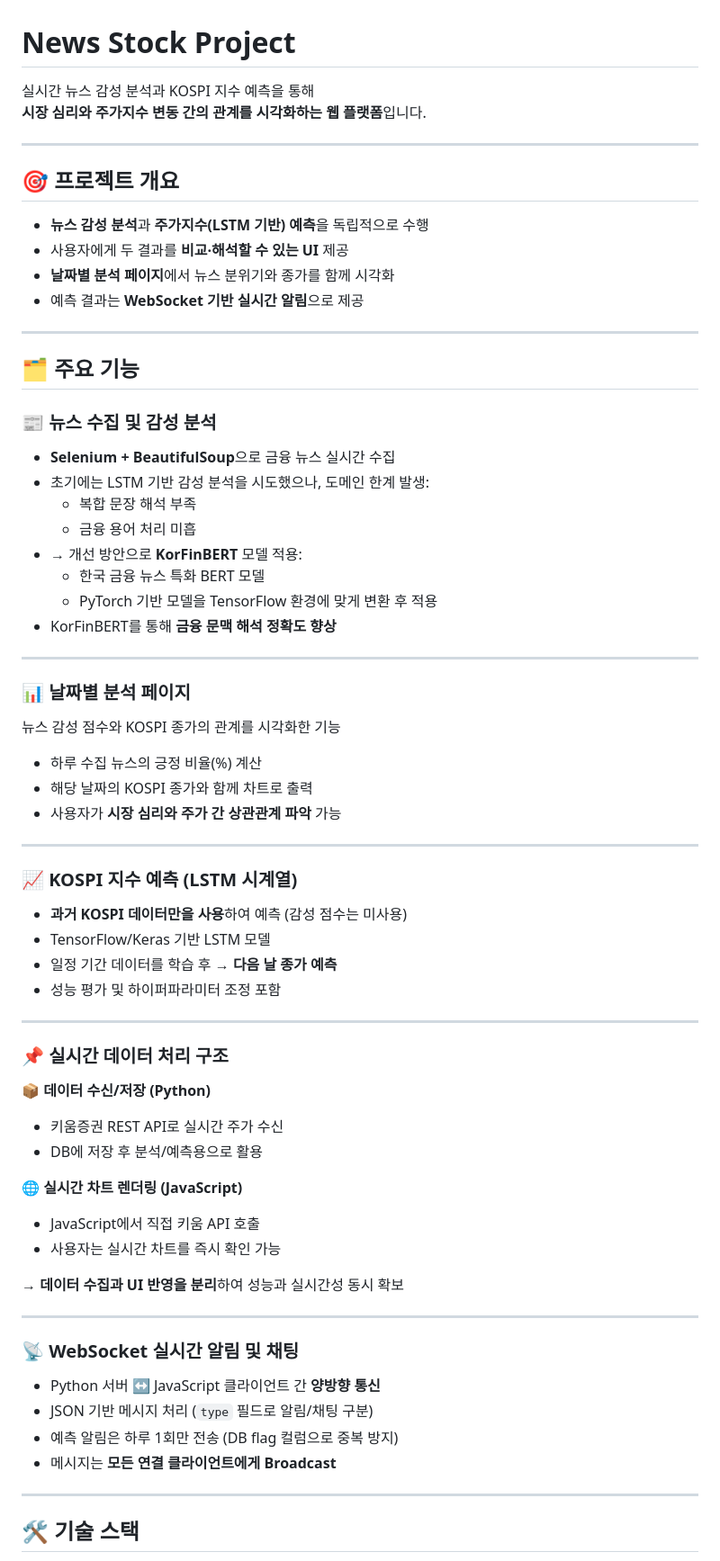
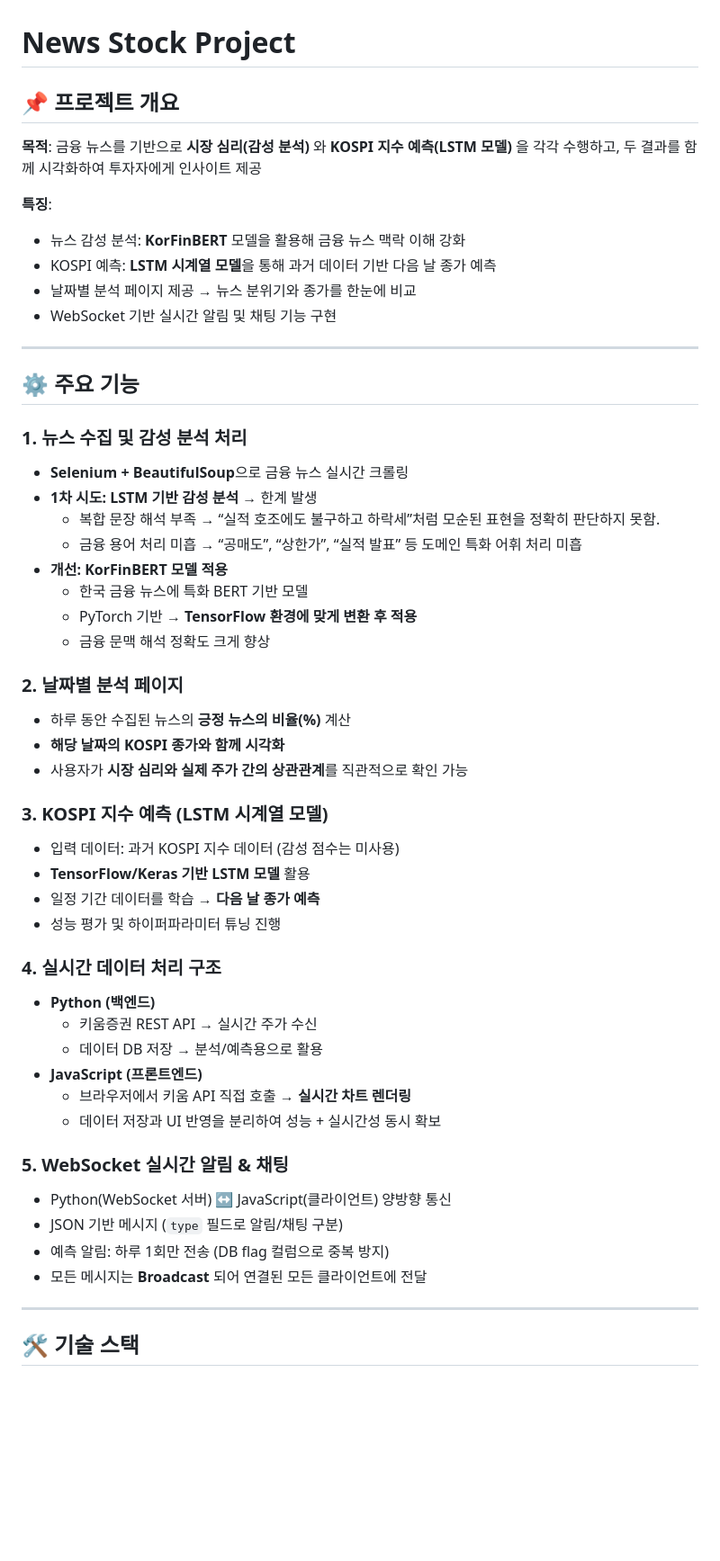
Before and after one commit to Milk0621/project-news-stock, a Markdown page: README.md, the part around the change printed below. Shown: that part at 90% size. Drawn GitHub-style; blank space fills up the shorter version.

```diff
--- a/README.md
+++ b/README.md
@@ -1,71 +1,57 @@
 # News Stock Project
 
-실시간 뉴스 감성 분석과 KOSPI 지수 예측을 통해
-**시장 심리와 주가지수 변동 간의 관계를 시각화하는 웹 플랫폼**입니다.
+## 📌 프로젝트 개요
+**목적**: 금융 뉴스를 기반으로 **시장 심리(감성 분석)** 와 **KOSPI 지수 예측(LSTM 모델)** 을 각각 수행하고,
+두 결과를 함께 시각화하여 투자자에게 인사이트 제공
+
+**특징**:
+- 뉴스 감성 분석: **KorFinBERT** 모델을 활용해 금융 뉴스 맥락 이해 강화
+- KOSPI 예측: **LSTM 시계열 모델**을 통해 과거 데이터 기반 다음 날 종가 예측
+- 날짜별 분석 페이지 제공 → 뉴스 분위기와 종가를 한눈에 비교
+- WebSocket 기반 실시간 알림 및 채팅 기능 구현
 
 ---
 
-## 🎯 프로젝트 개요
+## ⚙️ 주요 기능
+### **1. 뉴스 수집 및 감성 분석 처리**
+- **Selenium +** **BeautifulSoup**으로 금융 뉴스 실시간 크롤링
+- **1차 시도: LSTM 기반 감성 분석 →** 한계 발생
+    - 복합 문장 해석 부족
+    → “실적 호조에도 불구하고 하락세”처럼 모순된 표현을 정확히 판단하지 못함.
+    - 금융 용어 처리 미흡
+    → “공매도”, “상한가”, “실적 발표” 등 도메인 특화 어휘 처리 미흡
+- **개선: KorFinBERT 모델 적용**
+    - 한국 금융 뉴스에 특화 BERT 기반 모델
+    - PyTorch 기반 → **TensorFlow 환경에 맞게 변환 후 적용**
+    - 금융 문맥 해석 정확도 크게 향상
 
-- **뉴스 감성 분석**과 **주가지수(LSTM 기반) 예측**을 독립적으로 수행
-- 사용자에게 두 결과를 **비교·해석할 수 있는 UI** 제공
-- **날짜별 분석 페이지**에서 뉴스 분위기와 종가를 함께 시각화
-- 예측 결과는 **WebSocket 기반 실시간 알림**으로 제공
+### **2. 날짜별 분석 페이지**
+- 하루 동안 수집된 뉴스의 **긍정 뉴스의 비율(%)** 계산
+- **해당 날짜의 KOSPI 종가와 함께 시각화**
+- 사용자가 **시장 심리와 실제 주가 간의 상관관계**를 직관적으로 확인 가능
 
----
+### **3. KOSPI 지수 예측 (LSTM 시계열 모델)**
 
-## 🗂 주요 기능
-### 📰 뉴스 수집 및 감성 분석
+- 입력 데이터: 과거 KOSPI 지수 데이터 (감성 점수는 미사용)
+- **TensorFlow/Keras 기반 LSTM 모델** 활용
+- 일정 기간 데이터를 학습 → **다음 날 종가 예측**
+- 성능 평가 및 하이퍼파라미터 튜닝 진행
 
-- **Selenium + BeautifulSoup**으로 금융 뉴스 실시간 수집
-- 초기에는 LSTM 기반 감성 분석을 시도했으나, 도메인 한계 발생:
-  - 복합 문장 해석 부족
-  - 금융 용어 처리 미흡
-- → 개선 방안으로 **KorFinBERT** 모델 적용:
-  - 한국 금융 뉴스 특화 BERT 모델
-  - PyTorch 기반 모델을 TensorFlow 환경에 맞게 변환 후 적용
-- KorFinBERT를 통해 **금융 문맥 해석 정확도 향상**
+### 4. 실시간 데이터 처리 구조
 
----
+- **Python (백엔드)**
+    - 키움증권 REST API → 실시간 주가 수신
+    - 데이터 DB 저장 → 분석/예측용으로 활용
+- **JavaScript (프론트엔드)**
+    - 브라우저에서 키움 API 직접 호출 → **실시간 차트 렌더링**
+    - 데이터 저장과 UI 반영을 분리하여 성능 + 실시간성 동시 확보
 
-### 📊 날짜별 분석 페이지
+### 5. WebSocket 실시간 알림 & 채팅
 
-뉴스 감성 점수와 KOSPI 종가의 관계를 시각화한 기능
-- 하루 수집 뉴스의 긍정 비율(%) 계산
-- 해당 날짜의 KOSPI 종가와 함께 차트로 출력
-- 사용자가 **시장 심리와 주가 간 상관관계 파악** 가능
-
----
-
-### 📈 KOSPI 지수 예측 (LSTM 시계열)
-
-- **과거 KOSPI 데이터만을 사용**하여 예측 (감성 점수는 미사용)
-- TensorFlow/Keras 기반 LSTM 모델
-- 일정 기간 데이터를 학습 후 → **다음 날 종가 예측**
-- 성능 평가 및 하이퍼파라미터 조정 포함
-
----
-
-### 📌 실시간 데이터 처리 구조
-
-**📦 데이터 수신/저장 (Python)**
-- 키움증권 REST API로 실시간 주가 수신
-- DB에 저장 후 분석/예측용으로 활용
-
-**🌐 실시간 차트 렌더링 (JavaScript)**
-- JavaScript에서 직접 키움 API 호출
-- 사용자는 실시간 차트를 즉시 확인 가능
-
-→ **데이터 수집과 UI 반영을 분리**하여 성능과 실시간성 동시 확보
-
----
-
-### 📡 WebSocket 실시간 알림 및 채팅
-
-- Python 서버 ↔ JavaScript 클라이언트 간 **양방향 통신**
-- JSON 기반 메시지 처리 (`type` 필드로 알림/채팅 구분)
-- 예측 알림은 하루 1회만 전송 (DB flag 컬럼으로 중복 방지)
-- 메시지는 **모든 연결 클라이언트에게 Broadcast**
+- Python(WebSocket 서버) ↔ JavaScript(클라이언트) 양방향 통신
+- JSON 기반 메시지 (`type` 필드로 알림/채팅 구분)
+- 예측 알림: 하루 1회만 전송 (DB flag 컬럼으로 중복 방지)
+- 모든 메시지는 **Broadcast** 되어 연결된 모든 클라이언트에 전달
 
 ---
 
```
Also changed, not shown: other parts of README.md (+34 -39 lines).
